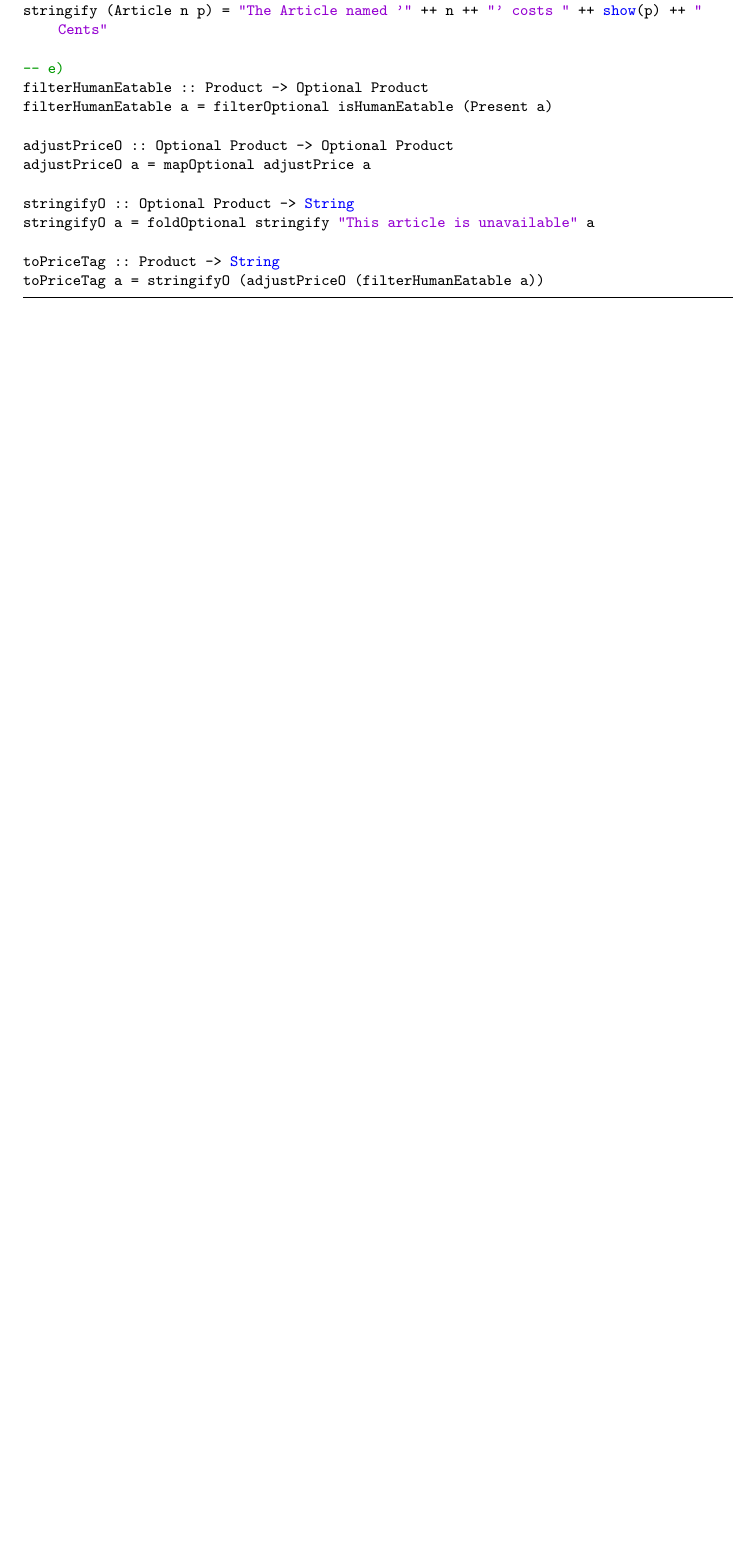
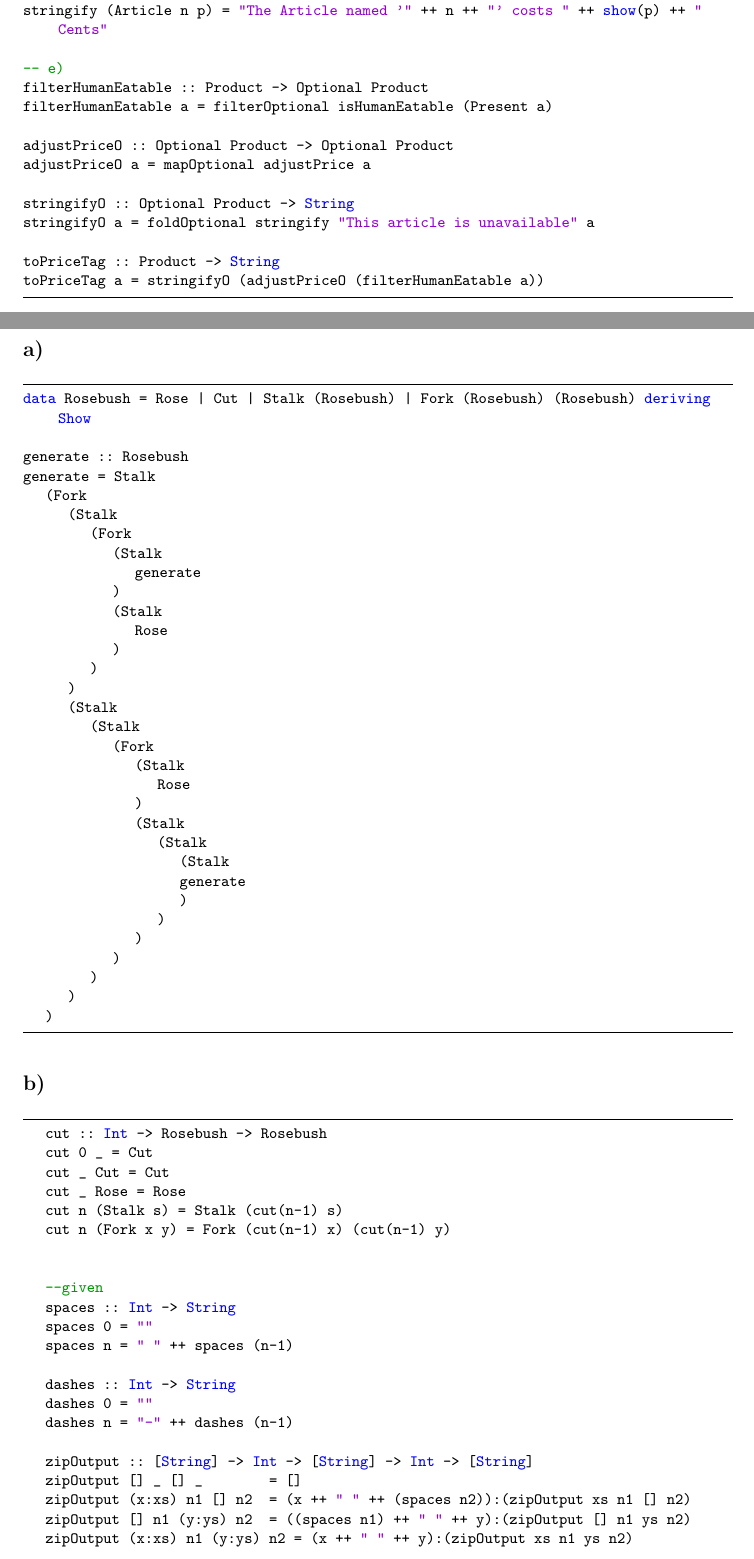
Before and after one commit to JulianGi/PrograAbgaben, a LaTeX problem sheet (UE/09/Uebung_09_HA.tex): part of page 2 of 3 before the commit and two parts of pages 2 and 3 of 4 after it, the two joined at a grey line, cut so that both start at the same text, the shorter picture padded with empty space. Compiled offline with pdfLaTeX.

Commit message:
Blatt 10 A4e)

```diff
--- a/UE/09/Uebung_09_HA.tex
+++ b/UE/09/Uebung_09_HA.tex
@@ -150,3 +150,65 @@ toPriceTag a = stringifyO (adjustPriceO (filterHumanEatable a))
 \pagebreak
 
 \section*{ HA 8 }
+\subsection*{a)}
+\begin{lstlisting}
+data Rosebush = Rose | Cut | Stalk (Rosebush) | Fork (Rosebush) (Rosebush) deriving Show
+
+generate :: Rosebush
+generate = Stalk
+	(Fork
+		(Stalk
+			(Fork
+				(Stalk
+					generate
+				)
+				(Stalk
+					Rose
+				)
+			)
+		)
+		(Stalk
+			(Stalk
+				(Fork
+					(Stalk
+						Rose
+					)
+					(Stalk
+						(Stalk
+							(Stalk
+							generate
+							)
+						)
+					)
+				)
+			)
+		)
+	)
+
+\end{lstlisting}
+\subsection*{b)}
+\begin{lstlisting}
+	cut :: Int -> Rosebush -> Rosebush
+	cut 0 _ = Cut
+	cut _ Cut = Cut
+	cut _ Rose = Rose
+	cut n (Stalk s) = Stalk (cut(n-1) s)
+	cut n (Fork x y) = Fork (cut(n-1) x) (cut(n-1) y)
+
+
+	--given
+	spaces :: Int -> String
+	spaces 0 = ""
+	spaces n = " " ++ spaces (n-1)
+
+	dashes :: Int -> String
+	dashes 0 = ""
+	dashes n = "-" ++ dashes (n-1)
+
+	zipOutput :: [String] -> Int -> [String] -> Int -> [String]
+	zipOutput [] _ [] _           = []
+	zipOutput (x:xs) n1 [] n2     = (x ++ " " ++ (spaces n2)):(zipOutput xs n1 [] n2)
+	zipOutput [] n1 (y:ys) n2     = ((spaces n1) ++ " " ++ y):(zipOutput [] n1 ys n2)
+	zipOutput (x:xs) n1 (y:ys) n2 = (x ++ " " ++ y):(zipOutput xs n1 ys n2)
+
+	data Output = Output [String] Int Int
```
Also changed, not shown: UE/09/Uebung_09_HA.pdf, UE/09/Uebung_09_HA.tex (20 more changed lines), 1 other file.
